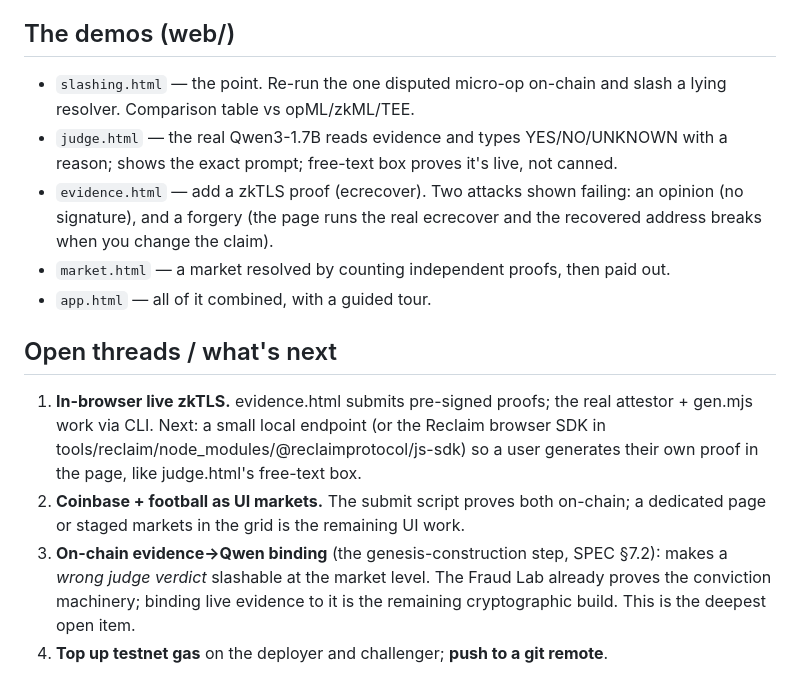
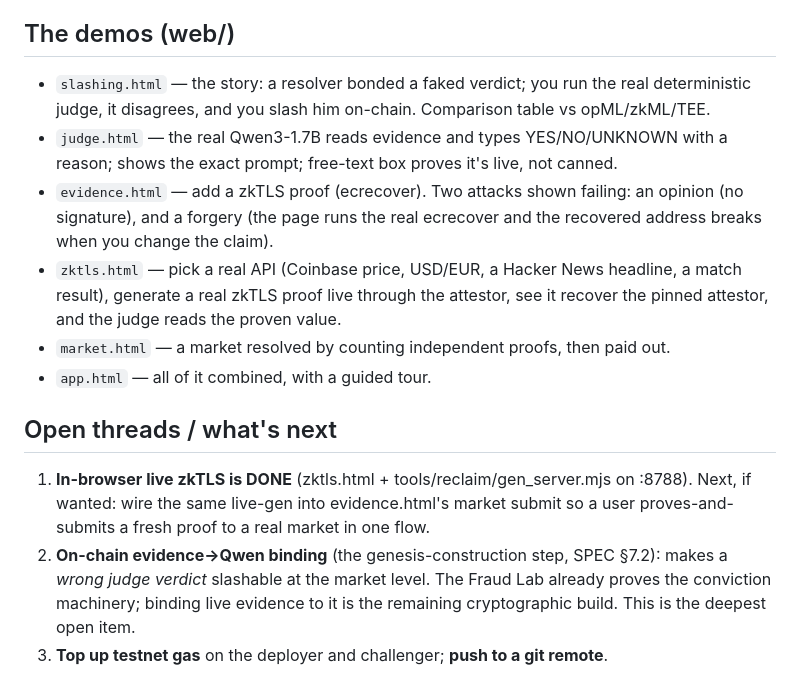
Before and after one commit to avalias/veritas, a Markdown page: HANDOFF.md, the part around the change. GitHub-like rendering.

Commit message:
HANDOFF: note the live zkTLS demo (zktls.html + gen server) and rebuilt slashing

```diff
--- a/HANDOFF.md
+++ b/HANDOFF.md
@@ -105,25 +105,26 @@ gen.mjs); copy the zk files into the client if missing (see tools/zktls/README.m
 
 ## The demos (web/)
 
-- `slashing.html` — the point. Re-run the one disputed micro-op on-chain and slash
-  a lying resolver. Comparison table vs opML/zkML/TEE.
+- `slashing.html` — the story: a resolver bonded a faked verdict; you run the real
+  deterministic judge, it disagrees, and you slash him on-chain. Comparison table
+  vs opML/zkML/TEE.
 - `judge.html` — the real Qwen3-1.7B reads evidence and types YES/NO/UNKNOWN with a
   reason; shows the exact prompt; free-text box proves it's live, not canned.
 - `evidence.html` — add a zkTLS proof (ecrecover). Two attacks shown failing:
   an opinion (no signature), and a forgery (the page runs the real ecrecover and
   the recovered address breaks when you change the claim).
+- `zktls.html` — pick a real API (Coinbase price, USD/EUR, a Hacker News headline,
+  a match result), generate a real zkTLS proof live through the attestor, see it
+  recover the pinned attestor, and the judge reads the proven value.
 - `market.html` — a market resolved by counting independent proofs, then paid out.
 - `app.html` — all of it combined, with a guided tour.
 
 ## Open threads / what's next
 
-1. **In-browser live zkTLS.** evidence.html submits pre-signed proofs; the real
-   attestor + gen.mjs work via CLI. Next: a small local endpoint (or the Reclaim
-   browser SDK in tools/reclaim/node_modules/@reclaimprotocol/js-sdk) so a user
-   generates their own proof in the page, like judge.html's free-text box.
-2. **Coinbase + football as UI markets.** The submit script proves both on-chain;
-   a dedicated page or staged markets in the grid is the remaining UI work.
-3. **On-chain evidence→Qwen binding** (the genesis-construction step, SPEC §7.2):
+1. **In-browser live zkTLS is DONE** (zktls.html + tools/reclaim/gen_server.mjs on
+   :8788). Next, if wanted: wire the same live-gen into evidence.html's market
+   submit so a user proves-and-submits a fresh proof to a real market in one flow.
+2. **On-chain evidence→Qwen binding** (the genesis-construction step, SPEC §7.2):
    makes a *wrong judge verdict* slashable at the market level. The Fraud Lab
    already proves the conviction machinery; binding live evidence to it is the
    remaining cryptographic build. This is the deepest open item.
```
